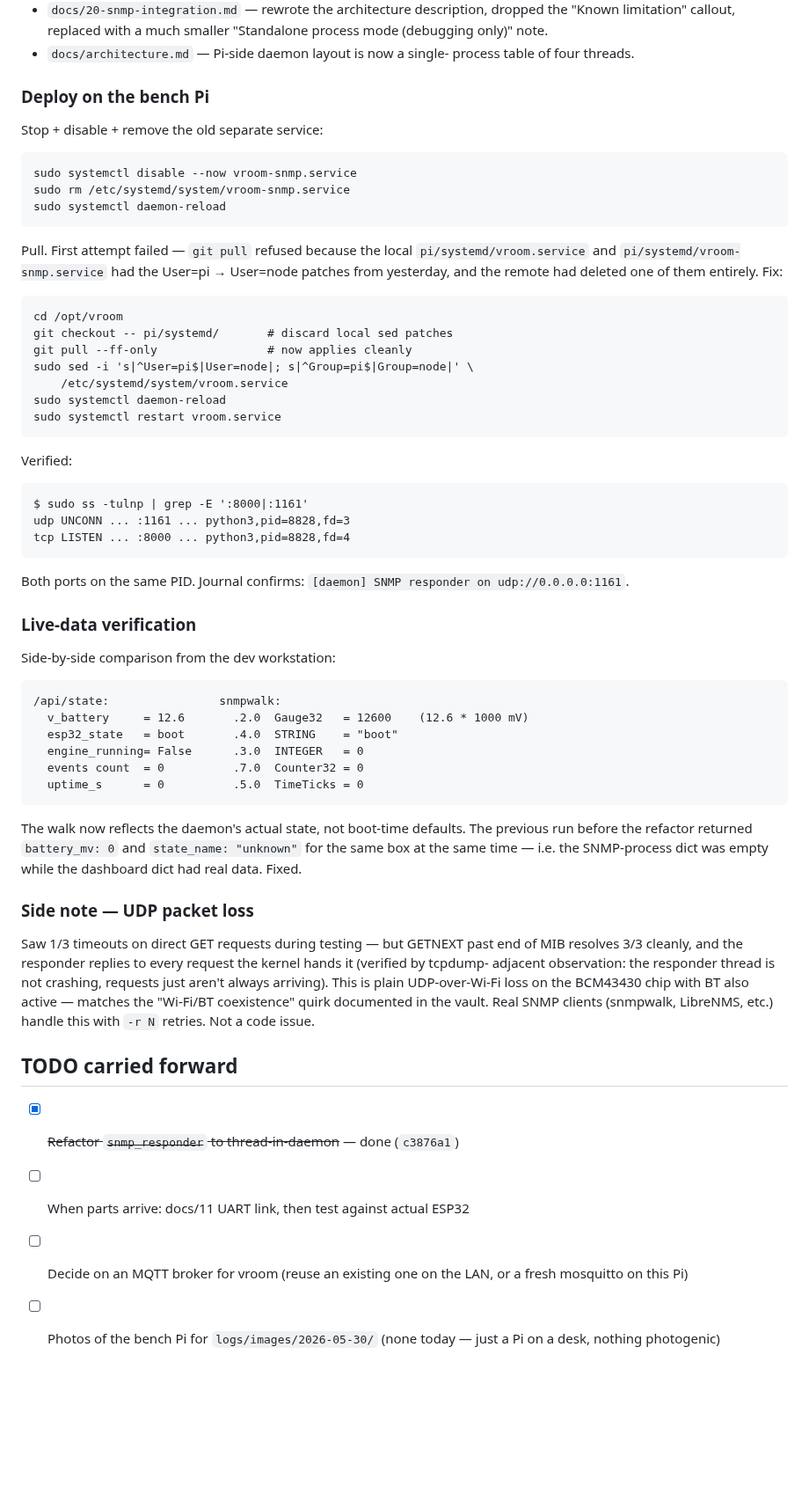
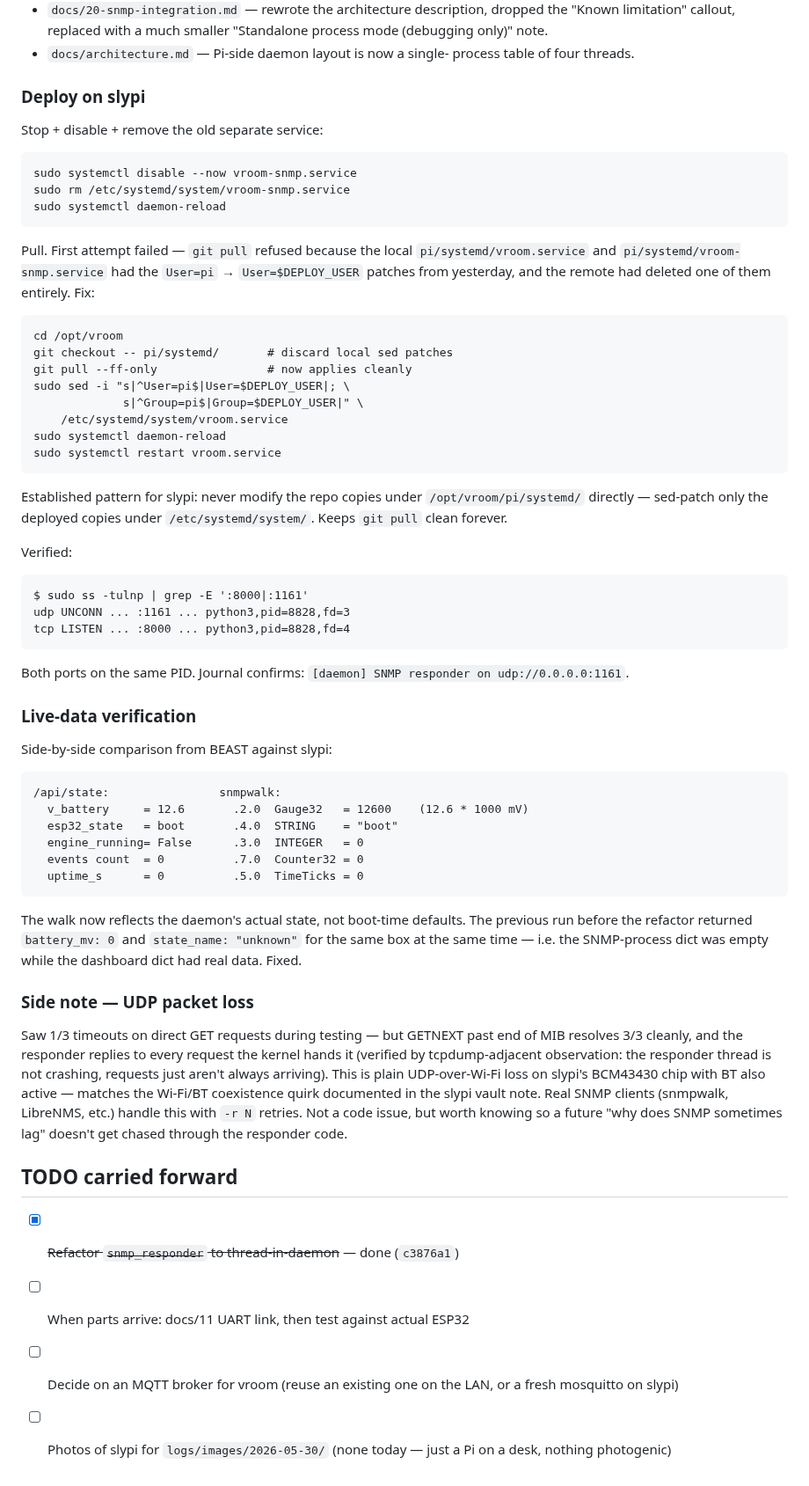
Before and after one commit to SixOfFive/2009_kia_spectra, a Markdown page: logs/2026-05-30.md, the part around one of its changes. Shown at 88% size. GitHub-like rendering; blank space fills up the shorter version.

````diff
--- a/logs/2026-05-30.md
+++ b/logs/2026-05-30.md
@@ -256,7 +263,7 @@ Changes (commit `c3876a1`):
 - `docs/architecture.md` — Pi-side daemon layout is now a single-
   process table of four threads.
 
-### Deploy on the bench Pi
+### Deploy on slypi
 
 Stop + disable + remove the old separate service:
 
@@ -268,18 +275,23 @@ sudo systemctl daemon-reload
 
 Pull. First attempt failed — `git pull` refused because the local
 `pi/systemd/vroom.service` and `pi/systemd/vroom-snmp.service` had
-the User=pi → User=node patches from yesterday, and the remote had
-deleted one of them entirely. Fix:
+the `User=pi` → `User=$DEPLOY_USER` patches from yesterday, and the
+remote had deleted one of them entirely. Fix:
 
 ```
 cd /opt/vroom
 git checkout -- pi/systemd/       # discard local sed patches
 git pull --ff-only                # now applies cleanly
-sudo sed -i 's|^User=pi$|User=node|; s|^Group=pi$|Group=node|' \
+sudo sed -i "s|^User=pi$|User=$DEPLOY_USER|; \
+             s|^Group=pi$|Group=$DEPLOY_USER|" \
     /etc/systemd/system/vroom.service
 sudo systemctl daemon-reload
 sudo systemctl restart vroom.service
 ```
+
+Established pattern for slypi: never modify the repo copies under
+`/opt/vroom/pi/systemd/` directly — sed-patch only the deployed copies
+under `/etc/systemd/system/`. Keeps `git pull` clean forever.
 
 Verified:
 
@@ -294,7 +306,7 @@ Both ports on the same PID. Journal confirms:
 
 ### Live-data verification
 
-Side-by-side comparison from the dev workstation:
+Side-by-side comparison from BEAST against slypi:
 
 ```
 /api/state:                snmpwalk:
@@ -313,21 +325,22 @@ dict had real data. Fixed.
 
 ### Side note — UDP packet loss
 
-Saw 1/3 timeouts on direct GET requests during testing — but
-GETNEXT past end of MIB resolves 3/3 cleanly, and the responder
-replies to every request the kernel hands it (verified by tcpdump-
-adjacent observation: the responder thread is not crashing, requests
-just aren't always arriving). This is plain UDP-over-Wi-Fi loss on
-the BCM43430 chip with BT also active — matches the
-"Wi-Fi/BT coexistence" quirk documented in the vault. Real SNMP
+Saw 1/3 timeouts on direct GET requests during testing — but GETNEXT
+past end of MIB resolves 3/3 cleanly, and the responder replies to
+every request the kernel hands it (verified by tcpdump-adjacent
+observation: the responder thread is not crashing, requests just
+aren't always arriving). This is plain UDP-over-Wi-Fi loss on
+slypi's BCM43430 chip with BT also active — matches the Wi-Fi/BT
+coexistence quirk documented in the slypi vault note. Real SNMP
 clients (snmpwalk, LibreNMS, etc.) handle this with `-r N` retries.
-Not a code issue.
+Not a code issue, but worth knowing so a future "why does SNMP
+sometimes lag" doesn't get chased through the responder code.
 
 ## TODO carried forward
 
 - [x] ~~Refactor `snmp_responder` to thread-in-daemon~~ — done (`c3876a1`)
 - [ ] When parts arrive: docs/11 UART link, then test against actual ESP32
 - [ ] Decide on an MQTT broker for vroom (reuse an existing one on
-      the LAN, or a fresh mosquitto on this Pi)
-- [ ] Photos of the bench Pi for `logs/images/2026-05-30/` (none today
-      — just a Pi on a desk, nothing photogenic)
+      the LAN, or a fresh mosquitto on slypi)
+- [ ] Photos of slypi for `logs/images/2026-05-30/` (none today — just
+      a Pi on a desk, nothing photogenic)
````
Also changed, not shown: other parts of logs/2026-05-30.md (+26 -19 lines).
